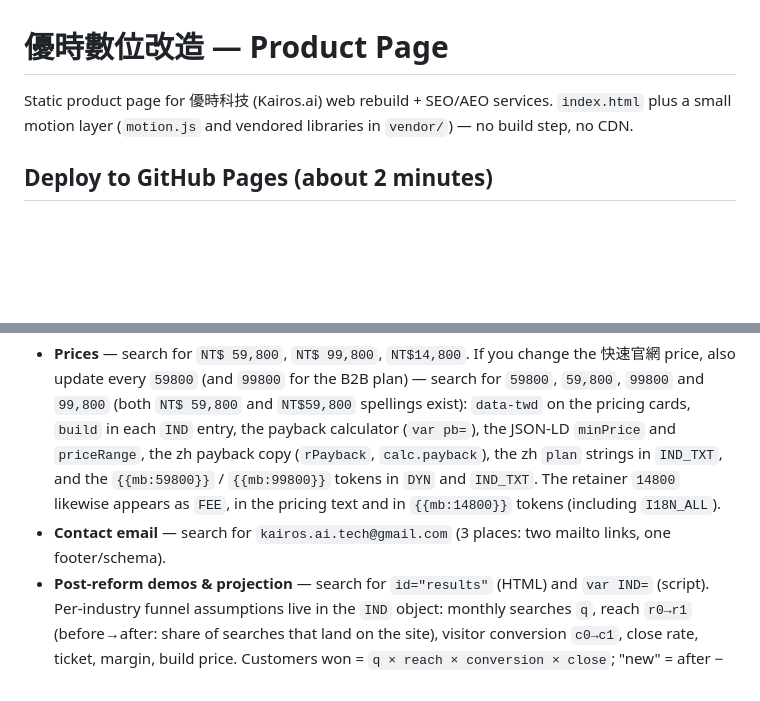
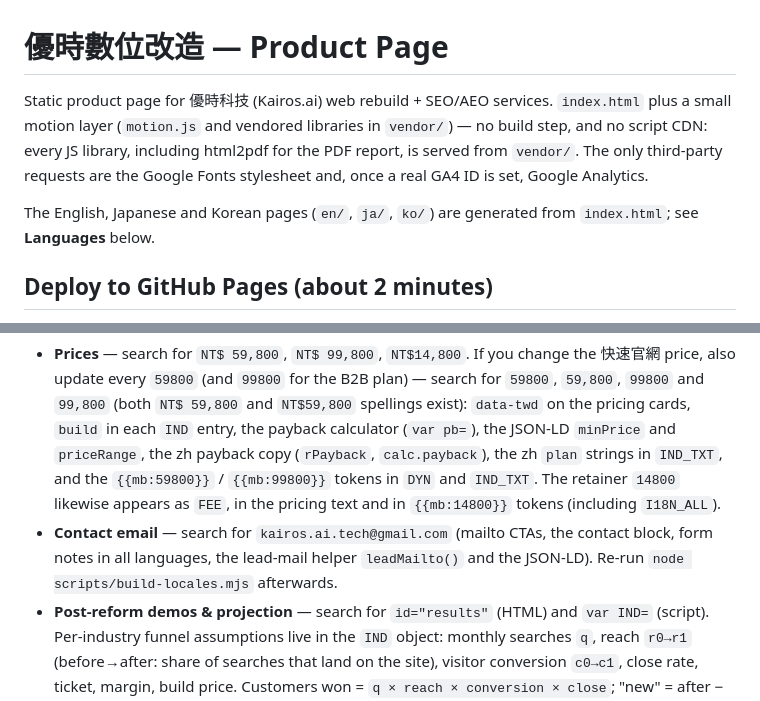
Before and after one commit to Kairos-ai-tech/Reformer, a Markdown page: README.md, 2 parts joined by grey strips. GitHub-like rendering; blank space fills up the shorter version.

```diff
--- a/README.md
+++ b/README.md
@@ -1,6 +1,8 @@
 # 優時數位改造 — Product Page
 
-Static product page for 優時科技 (Kairos.ai) web rebuild + SEO/AEO services. `index.html` plus a small motion layer (`motion.js` and vendored libraries in `vendor/`) — no build step, no CDN.
+Static product page for 優時科技 (Kairos.ai) web rebuild + SEO/AEO services. `index.html` plus a small motion layer (`motion.js` and vendored libraries in `vendor/`) — no build step, and no script CDN: every JS library, including html2pdf for the PDF report, is served from `vendor/`. The only third-party requests are the Google Fonts stylesheet and, once a real GA4 ID is set, Google Analytics.
+
+The English, Japanese and Korean pages (`en/`, `ja/`, `ko/`) are generated from `index.html`; see **Languages** below.
 
 ## Deploy to GitHub Pages (about 2 minutes)
 
@@ -21,6 +23,6 @@ Static product page for 優時科技 (Kairos.ai) web rebuild + SEO/AEO services.
 Everything lives in `index.html`:
 
 - **Prices** — search for `NT$ 59,800`, `NT$ 99,800`, `NT$14,800`. If you change the 快速官網 price, also update every `59800` (and `99800` for the B2B plan) — search for `59800`, `59,800`, `99800` and `99,800` (both `NT$ 59,800` and `NT$59,800` spellings exist): `data-twd` on the pricing cards, `build` in each `IND` entry, the payback calculator (`var pb=`), the JSON-LD `minPrice` and `priceRange`, the zh payback copy (`rPayback`, `calc.payback`), the zh `plan` strings in `IND_TXT`, and the `{{mb:59800}}` / `{{mb:99800}}` tokens in `DYN` and `IND_TXT`. The retainer `14800` likewise appears as `FEE`, in the pricing text and in `{{mb:14800}}` tokens (including `I18N_ALL`).
-- **Contact email** — search for `kairos.ai.tech@gmail.com` (3 places: two mailto links, one footer/schema).
+- **Contact email** — search for `kairos.ai.tech@gmail.com` (mailto CTAs, the contact block, form notes in all languages, the lead-mail helper `leadMailto()` and the JSON-LD). Re-run `node scripts/build-locales.mjs` afterwards.
 - **Post-reform demos & projection** — search for `id="results"` (HTML) and `var IND=` (script). Per-industry funnel assumptions live in the `IND` object: monthly searches `q`, reach `r0→r1` (before→after: share of searches that land on the site), visitor conversion `c0→c1`, close rate, ticket, margin, build price. Customers won = `q × reach × conversion × close`; "new" = after − before. Conversion improves at launch, reach ramps with `RAMP` (≈8 months); `FEE` is the SEO/AEO retainer. All businesses and numbers are fictional.
 - **Currency & market localisation** — prices are always authored and billed in NT$. In en/ja/ko the page shows an indicative local conversion (US$ / ¥ / ₩), rounded to 2 significant digits: the exchange rates are the `MARKETS` table (`rate` = local units per NT$1) near the top of the main `<script>` — update them when they drift. In translated strings write amounts as tokens: `{{m:N}}` (local only), `{{mb:N}}` (local + original NT$), `{{r:A-B}}` (range). Pricing cards get an `≈` line from `data-twd` on `.p-num`. The projection panel's reach/conversion are scaled per market by the `MKT` table in the demos script (reach `r`, visitor conversion `c`, Taiwan = 1.0); the factors are assumptions (Japan: portals such as Tabelog/EPARK; Korea: Naver dominance; US/international: Yelp/Zocdoc-style directories), not measured data, and the panel says so. The notes shown to visitors are the `ind.why.*` / `ind.mkt.*` / `ind.fx` keys in `DYN`.
```
Also changed, not shown: other parts of README.md (+9 -4 lines).
